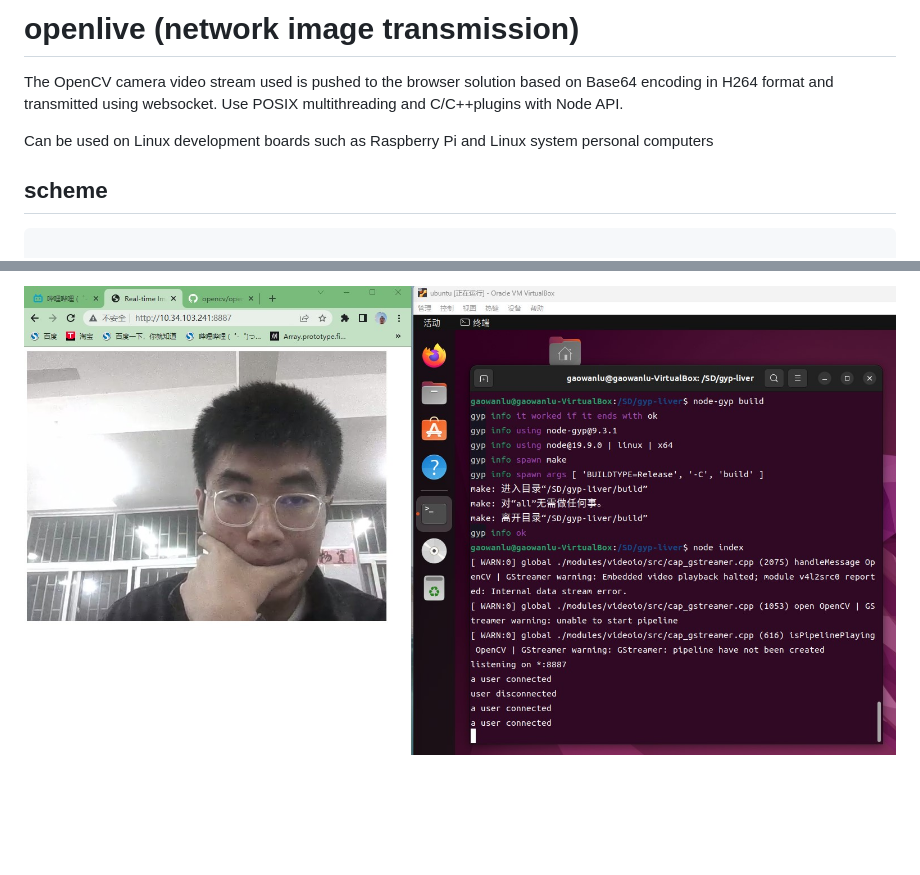
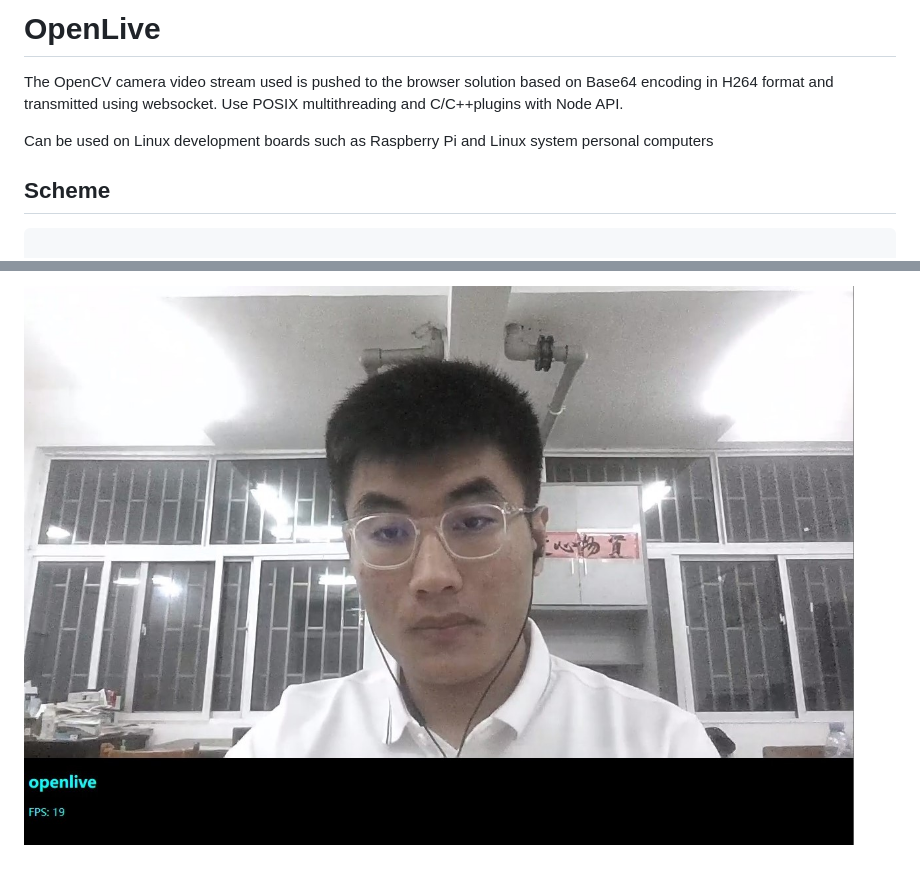
Before and after one commit to gaowanlu/openlive, a Markdown page: README.md, 2 parts joined by grey strips. Drawn GitHub-style; pictures changed too: resources/2023-04-14213407.jpg; blank space fills up the shorter version.

````diff
--- a/README.md
+++ b/README.md
@@ -1,10 +1,10 @@
-# openlive (network image transmission)
+# OpenLive
 
 The OpenCV camera video stream used is pushed to the browser solution based on Base64 encoding in H264 format and transmitted using websocket. Use POSIX multithreading and C/C++plugins with Node API.
 
 Can be used on Linux development boards such as Raspberry Pi and Linux system personal computers
 
-## scheme
+## Scheme
 
 ```txt
 
````
Also changed, not shown: other parts of README.md (+43 -24 lines), 4 other files.
